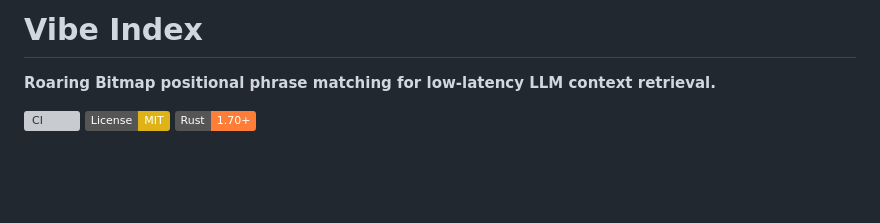
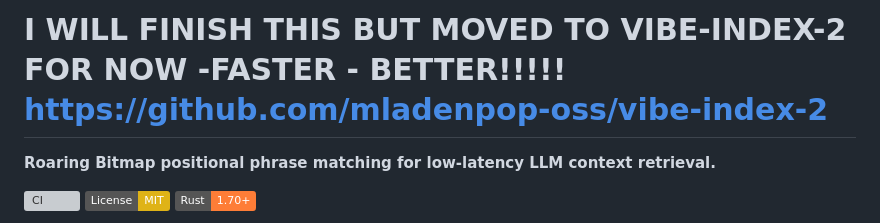
Before and after one commit to mladenpop-oss/vibe-index, a Markdown page: README.md, the part around the change. GitHub-like rendering; badges without logos; blank space fills up the shorter version; grey boxes are pictures that could not be loaded.

```diff
--- a/README.md
+++ b/README.md
@@ -1,4 +1,4 @@
-# Vibe Index
+# I WILL FINISH THIS BUT MOVED TO VIBE-INDEX-2 FOR NOW -FASTER - BETTER!!!!!  https://github.com/mladenpop-oss/vibe-index-2
 
 **Roaring Bitmap positional phrase matching for low-latency LLM context retrieval.**
 
```
